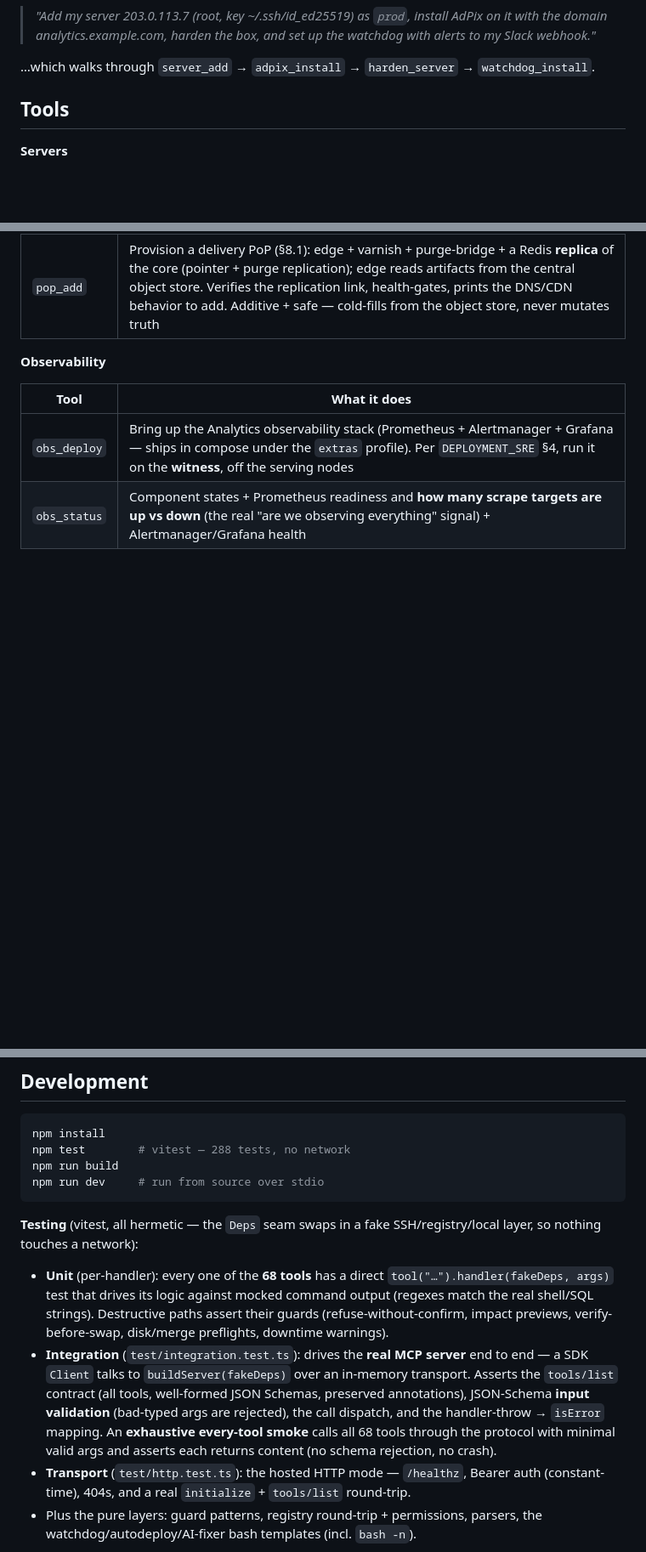
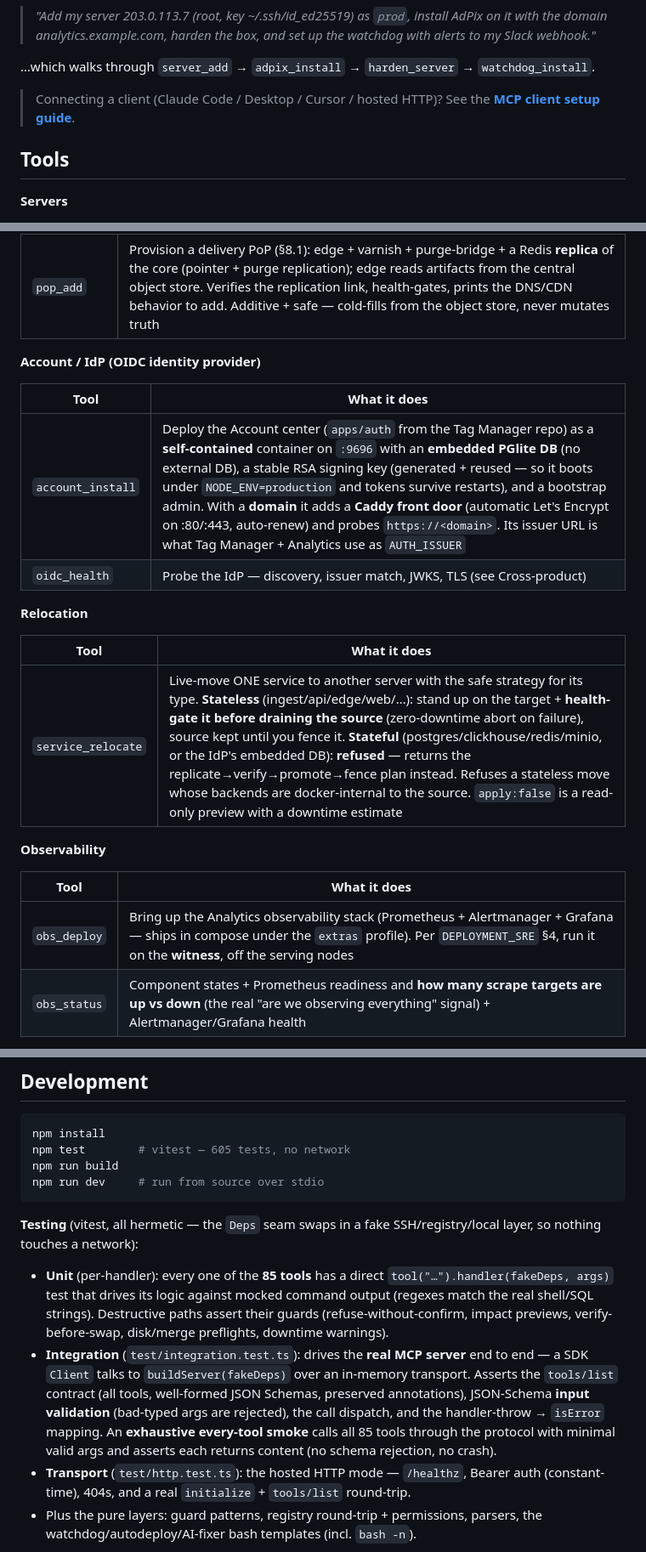
Before and after one commit to mehrabiyan/adpix-devops-mcp, a Markdown page: README.md, 3 parts joined by grey strips. Shown at 85% size. Drawn GitHub-style; blank space fills up the shorter version.

````diff
--- a/README.md
+++ b/README.md
@@ -41,6 +43,8 @@ Then just talk to it:
 > *"Add my server 203.0.113.7 (root, key ~/.ssh/id_ed25519) as `prod`, install AdPix on it with the domain analytics.example.com, harden the box, and set up the watchdog with alerts to my Slack webhook."*
 
 …which walks through `server_add` → `adpix_install` → `harden_server` → `watchdog_install`.
+
+> Connecting a client (Claude Code / Desktop / Cursor / hosted HTTP)? See the **[MCP client setup guide](docs/mcp-client-setup.md)**.
 
 ## Tools
 
@@ -196,6 +200,19 @@ Lifecycle management of the AdPix Tag Manager delivery core (`deploy/docker-comp
 | `tm_update` | git pull → rebuild → `up -d` → health-gate, with **auto-rollback** to the previous commit (no data backup needed — artifacts are recomputable, control DB is external) |
 | `pop_add` | Provision a delivery PoP (§8.1): edge + varnish + purge-bridge + a Redis **replica** of the core (pointer + purge replication); edge reads artifacts from the central object store. Verifies the replication link, health-gates, prints the DNS/CDN behavior to add. Additive + safe — cold-fills from the object store, never mutates truth |
 
+**Account / IdP (OIDC identity provider)**
+
+| Tool | What it does |
+| --- | --- |
+| `account_install` | Deploy the Account center (`apps/auth` from the Tag Manager repo) as a **self-contained** container on `:9696` with an **embedded PGlite DB** (no external DB), a stable RSA signing key (generated + reused — so it boots under `NODE_ENV=production` and tokens survive restarts), and a bootstrap admin. With a **domain** it adds a **Caddy front door** (automatic Let's Encrypt on :80/:443, auto-renew) and probes `https://<domain>`. Its issuer URL is what Tag Manager + Analytics use as `AUTH_ISSUER` |
+| `oidc_health` | Probe the IdP — discovery, issuer match, JWKS, TLS (see Cross-product) |
+
+**Relocation**
+
+| Tool | What it does |
+| --- | --- |
+| `service_relocate` | Live-move ONE service to another server with the safe strategy for its type. **Stateless** (ingest/api/edge/web/…): stand up on the target + **health-gate it before draining the source** (zero-downtime abort on failure), source kept until you fence it. **Stateful** (postgres/clickhouse/redis/minio, or the IdP's embedded DB): **refused** — returns the replicate→verify→promote→fence plan instead. Refuses a stateless move whose backends are docker-internal to the source. `apply:false` is a read-only preview with a downtime estimate |
+
 **Observability**
 
 | Tool | What it does |
@@ -346,15 +363,15 @@ Servers normally come from the registry (`server_add`). For a single-server setu
 
 ```bash
 npm install
-npm test        # vitest — 288 tests, no network
+npm test        # vitest — 605 tests, no network
 npm run build
 npm run dev     # run from source over stdio
 ```
 
 **Testing** (vitest, all hermetic — the `Deps` seam swaps in a fake SSH/registry/local layer, so nothing touches a network):
 
-- **Unit** (per-handler): every one of the **68 tools** has a direct `tool("…").handler(fakeDeps, args)` test that drives its logic against mocked command output (regexes match the real shell/SQL strings). Destructive paths assert their guards (refuse-without-confirm, impact previews, verify-before-swap, disk/merge preflights, downtime warnings).
-- **Integration** (`test/integration.test.ts`): drives the **real MCP server** end to end — a SDK `Client` talks to `buildServer(fakeDeps)` over an in-memory transport. Asserts the `tools/list` contract (all tools, well-formed JSON Schemas, preserved annotations), JSON-Schema **input validation** (bad-typed args are rejected), the call dispatch, and the handler-throw → `isError` mapping. An **exhaustive every-tool smoke** calls all 68 tools through the protocol with minimal valid args and asserts each returns content (no schema rejection, no crash).
+- **Unit** (per-handler): every one of the **85 tools** has a direct `tool("…").handler(fakeDeps, args)` test that drives its logic against mocked command output (regexes match the real shell/SQL strings). Destructive paths assert their guards (refuse-without-confirm, impact previews, verify-before-swap, disk/merge preflights, downtime warnings).
+- **Integration** (`test/integration.test.ts`): drives the **real MCP server** end to end — a SDK `Client` talks to `buildServer(fakeDeps)` over an in-memory transport. Asserts the `tools/list` contract (all tools, well-formed JSON Schemas, preserved annotations), JSON-Schema **input validation** (bad-typed args are rejected), the call dispatch, and the handler-throw → `isError` mapping. An **exhaustive every-tool smoke** calls all 85 tools through the protocol with minimal valid args and asserts each returns content (no schema rejection, no crash).
 - **Transport** (`test/http.test.ts`): the hosted HTTP mode — `/healthz`, Bearer auth (constant-time), 404s, and a real `initialize` + `tools/list` round-trip.
 - Plus the pure layers: guard patterns, registry round-trip + permissions, parsers, the watchdog/autodeploy/AI-fixer bash templates (incl. `bash -n`).
 
````
Also changed, not shown: other parts of README.md (+3 -1 lines), CLAUDE.md (added, +58 -0 lines), docs/mcp-client-setup.md (added, +116 -0 lines).
